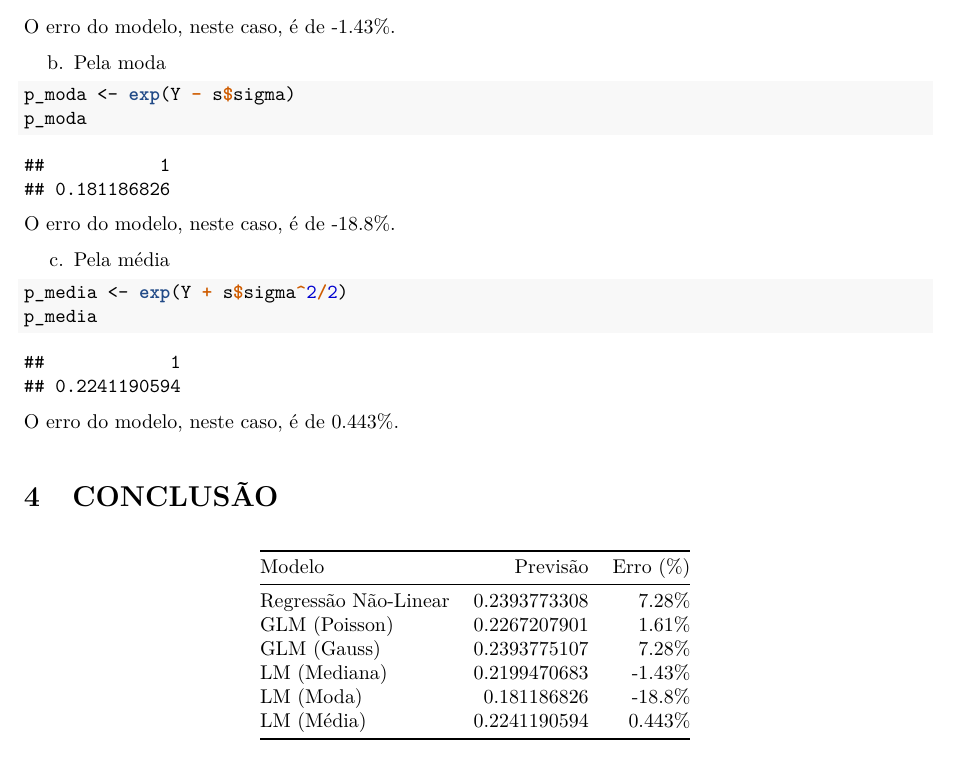
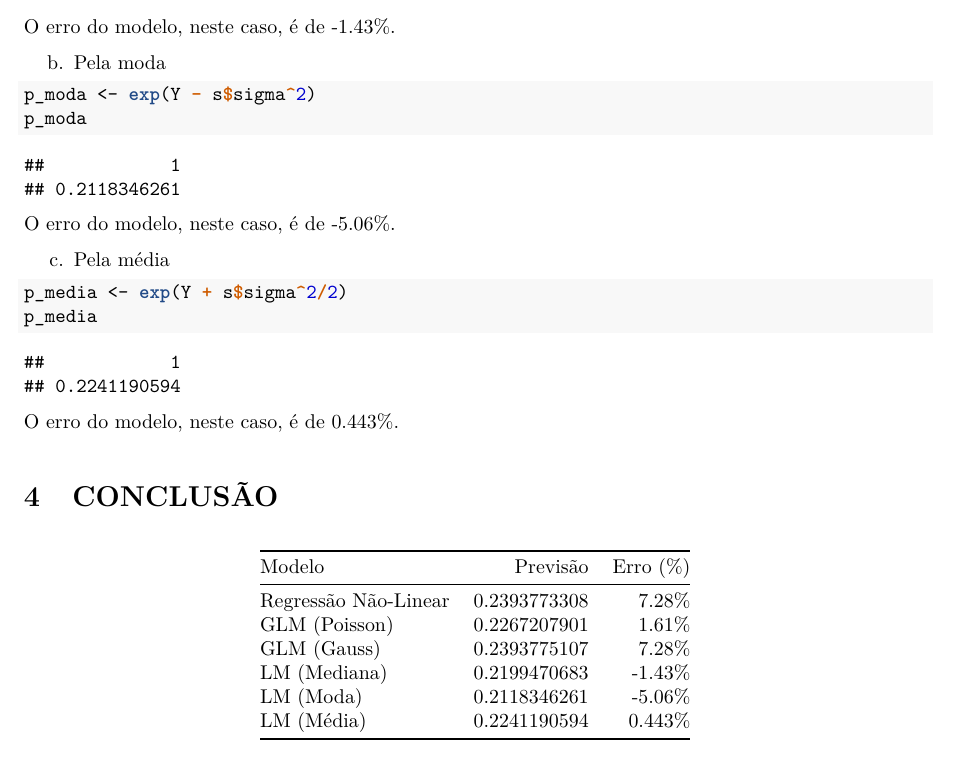
Before and after one commit to academicPapers/moda-media-mediana, an R Markdown document (Artigo.Rmd): part of page 6 of 6, cut so that both start at the same text. The pictures show the output file Artigo.pdf that the author committed with the source.

Commit message:
Corrigido erro no calculo da moda.

````diff
--- a/Artigo.Rmd
+++ b/Artigo.Rmd
@@ -198,7 +198,7 @@ O erro do modelo, neste caso, é de `r porcento((p_mediana - Vteorico)/Vteorico)
 b. Pela moda
 
 ```{r moda}
-p_moda <- exp(Y - s$sigma)
+p_moda <- exp(Y - s$sigma^2)
 p_moda
 ```
 
````
Also changed, not shown: Artigo.pdf, images/grafico-1.png, images/graficoNL-1.png, images/graficotrans-1.png.
